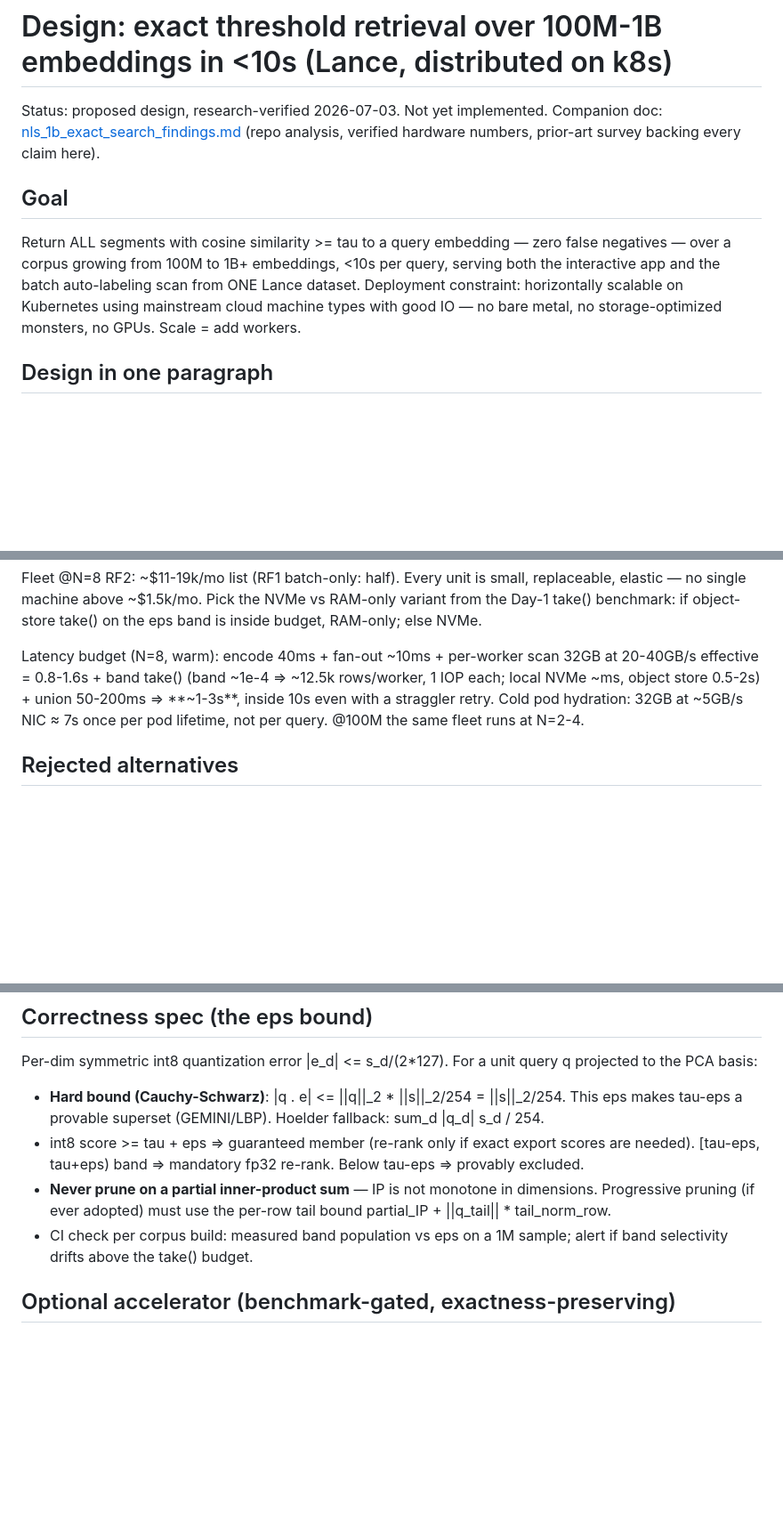
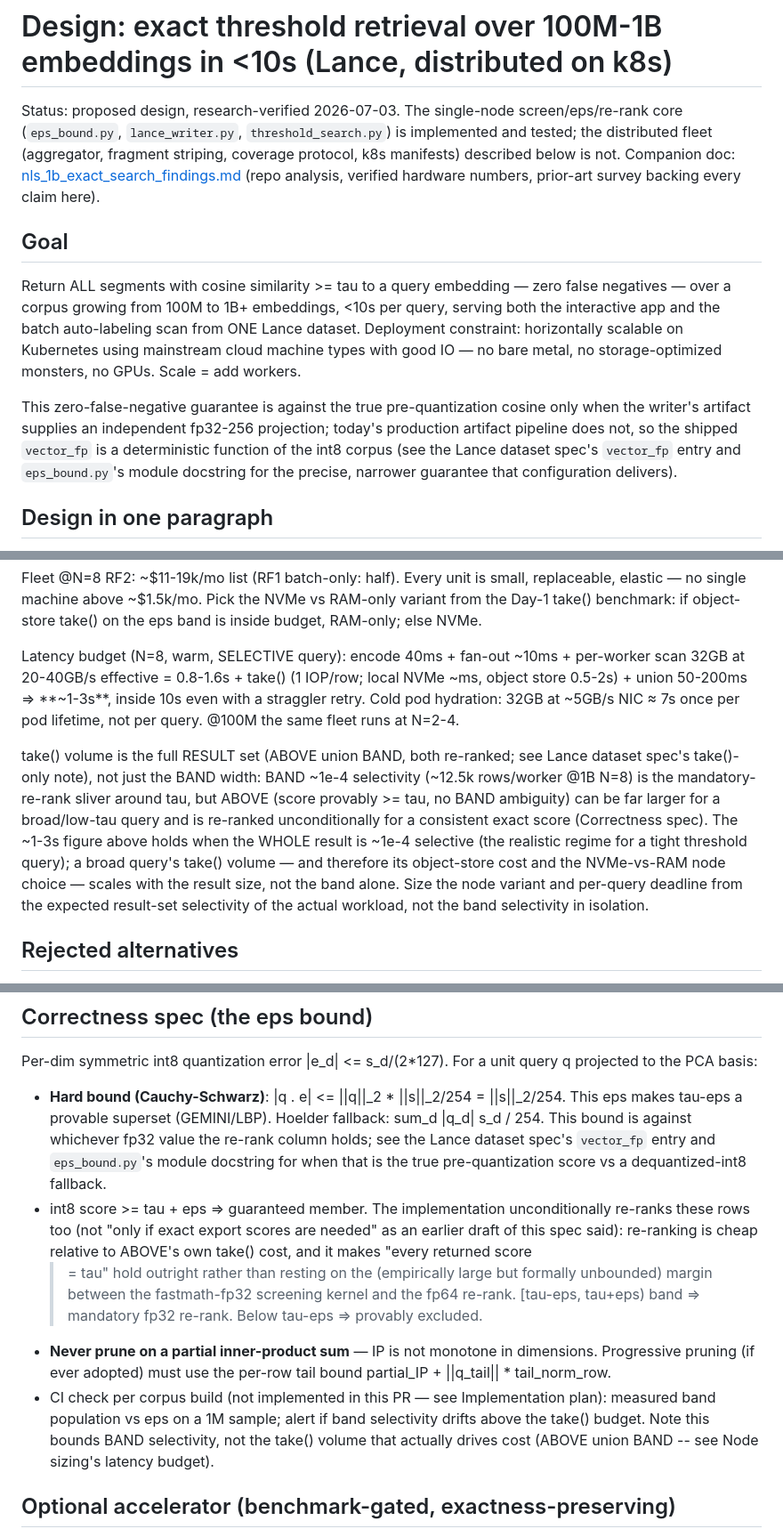
Before and after one commit to michelle-j-chen-ai/CosmicSearch, a Markdown page: docs/nls_1b_exact_search_design.md, 3 parts joined by grey strips. Shown at 89% size. Rendered like a GitHub page; blank space fills up the shorter version.

Commit message:
docs: fix rehydration math, latency-budget conflation, and vector_fp guarantee scope
Per-worker rehydration was quoted as "256GB/N per worker; ~1 min at
5GB/s NIC" -- 32GB (=256GB/8) at 5GB/s is ~7s, matching the figure the
Node sizing section already gives for the same operation, not ~1 min
(which is the time to hydrate the full 256GB). Fix the ~10x discrepancy.

The latency budget sized take() volume as the BAND alone (~1e-4
selectivity => ~12.5k rows/worker), but the implementation take()s ABOVE
union BAND -- the full result set -- and ABOVE can be far larger than the
band for a broad/low-tau query. Clarify that the ~1-3s figure holds for a
selective query, and that node-variant sizing (NVMe vs RAM-only) should be
driven by expected result selectivity, not band selectivity alone.

Add the scope caveat the implementation now documents explicitly: the
zero-false-negative guarantee is against the true pre-quantization score
only when the writer's artifact supplies an independent fp32-256
projection; today's pipeline does not, so vector_fp is a deterministic
function of the int8 corpus. Note the single-node core is now implemented
and tested, and that per-build band-selectivity CI and date/vehicle
prefiltering are specified here but not yet implemented.

```diff
--- a/docs/nls_1b_exact_search_design.md
+++ b/docs/nls_1b_exact_search_design.md
@@ -1,6 +1,10 @@
 # Design: exact threshold retrieval over 100M-1B embeddings in <10s (Lance, distributed on k8s)
 
-Status: proposed design, research-verified 2026-07-03. Not yet implemented.
+Status: proposed design, research-verified 2026-07-03. The single-node
+screen/eps/re-rank core (`eps_bound.py`, `lance_writer.py`,
+`threshold_search.py`) is implemented and tested; the distributed fleet
+(aggregator, fragment striping, coverage protocol, k8s manifests) described
+below is not.
 Companion doc: [nls_1b_exact_search_findings.md](nls_1b_exact_search_findings.md)
 (repo analysis, verified hardware numbers, prior-art survey backing every
 claim here).
@@ -13,6 +17,13 @@ zero false negatives — over a corpus growing from 100M to 1B+ embeddings,
 scan from ONE Lance dataset. Deployment constraint: horizontally scalable on
 Kubernetes using mainstream cloud machine types with good IO — no bare
 metal, no storage-optimized monsters, no GPUs. Scale = add workers.
+
+This zero-false-negative guarantee is against the true pre-quantization
+cosine only when the writer's artifact supplies an independent fp32-256
+projection; today's production artifact pipeline does not, so the shipped
+`vector_fp` is a deterministic function of the int8 corpus (see the Lance
+dataset spec's `vector_fp` entry and `eps_bound.py`'s module docstring for
+the precise, narrower guarantee that configuration delivers).
 
 ## Design in one paragraph
 
@@ -169,12 +181,24 @@ small, replaceable, elastic — no single machine above ~$1.5k/mo. Pick the
 NVMe vs RAM-only variant from the Day-1 take() benchmark: if object-store
 take() on the eps band is inside budget, RAM-only; else NVMe.
 
-Latency budget (N=8, warm): encode 40ms + fan-out ~10ms + per-worker scan
-32GB at 20-40GB/s effective = 0.8-1.6s + band take() (band ~1e-4 => ~12.5k
-rows/worker, 1 IOP each; local NVMe ~ms, object store 0.5-2s) + union
-50-200ms => **~1-3s**, inside 10s even with a straggler retry. Cold pod
-hydration: 32GB at ~5GB/s NIC ≈ 7s once per pod lifetime, not per query.
-@100M the same fleet runs at N=2-4.
+Latency budget (N=8, warm, SELECTIVE query): encode 40ms + fan-out ~10ms +
+per-worker scan 32GB at 20-40GB/s effective = 0.8-1.6s + take() (1 IOP/row;
+local NVMe ~ms, object store 0.5-2s) + union 50-200ms => **~1-3s**, inside
+10s even with a straggler retry. Cold pod hydration: 32GB at ~5GB/s NIC ≈ 7s
+once per pod lifetime, not per query. @100M the same fleet runs at N=2-4.
+
+take() volume is the full RESULT set (ABOVE union BAND, both re-ranked; see
+Lance dataset spec's take()-only note), not just the BAND width: BAND ~1e-4
+selectivity (~12.5k rows/worker @1B N=8) is the mandatory-re-rank sliver
+around tau, but ABOVE (score provably >= tau, no BAND ambiguity) can be
+far larger for a broad/low-tau query and is re-ranked unconditionally for a
+consistent exact score (Correctness spec). The ~1-3s figure above holds when
+the WHOLE result is ~1e-4 selective (the realistic regime for a tight
+threshold query); a broad query's take() volume — and therefore its
+object-store cost and the NVMe-vs-RAM node choice — scales with the result
+size, not the band alone. Size the node variant and per-query deadline from
+the expected result-set selectivity of the actual workload, not the band
+selectivity in isolation.
 
 ## Rejected alternatives
 
@@ -242,15 +273,26 @@ query q projected to the PCA basis:
 
 - **Hard bound (Cauchy-Schwarz)**: |q . e| <= ||q||_2 * ||s||_2/254
   = ||s||_2/254. This eps makes tau-eps a provable superset (GEMINI/LBP).
-  Hoelder fallback: sum_d |q_d| s_d / 254.
-- int8 score >= tau + eps => guaranteed member (re-rank only if exact
-  export scores are needed). [tau-eps, tau+eps) band => mandatory fp32
-  re-rank. Below tau-eps => provably excluded.
+  Hoelder fallback: sum_d |q_d| s_d / 254. This bound is against whichever
+  fp32 value the re-rank column holds; see the Lance dataset spec's
+  `vector_fp` entry and `eps_bound.py`'s module docstring for when that is
+  the true pre-quantization score vs a dequantized-int8 fallback.
+- int8 score >= tau + eps => guaranteed member. The implementation
+  unconditionally re-ranks these rows too (not "only if exact export scores
+  are needed" as an earlier draft of this spec said): re-ranking is cheap
+  relative to ABOVE's own take() cost, and it makes "every returned score
+  >= tau" hold outright rather than resting on the (empirically large but
+  formally unbounded) margin between the fastmath-fp32 screening kernel and
+  the fp64 re-rank. [tau-eps, tau+eps) band => mandatory fp32 re-rank.
+  Below tau-eps => provably excluded.
 - **Never prune on a partial inner-product sum** — IP is not monotone in
   dimensions. Progressive pruning (if ever adopted) must use the per-row
   tail bound partial_IP + ||q_tail|| * tail_norm_row.
-- CI check per corpus build: measured band population vs eps on a 1M
-  sample; alert if band selectivity drifts above the take() budget.
+- CI check per corpus build (not implemented in this PR — see Implementation
+  plan): measured band population vs eps on a 1M sample; alert if band
+  selectivity drifts above the take() budget. Note this bounds BAND
+  selectivity, not the take() volume that actually drives cost (ABOVE union
+  BAND -- see Node sizing's latency budget).
 
 ## Optional accelerator (benchmark-gated, exactness-preserving)
 
```
Also changed, not shown: other parts of docs/nls_1b_exact_search_design.md (+18 -5 lines).
